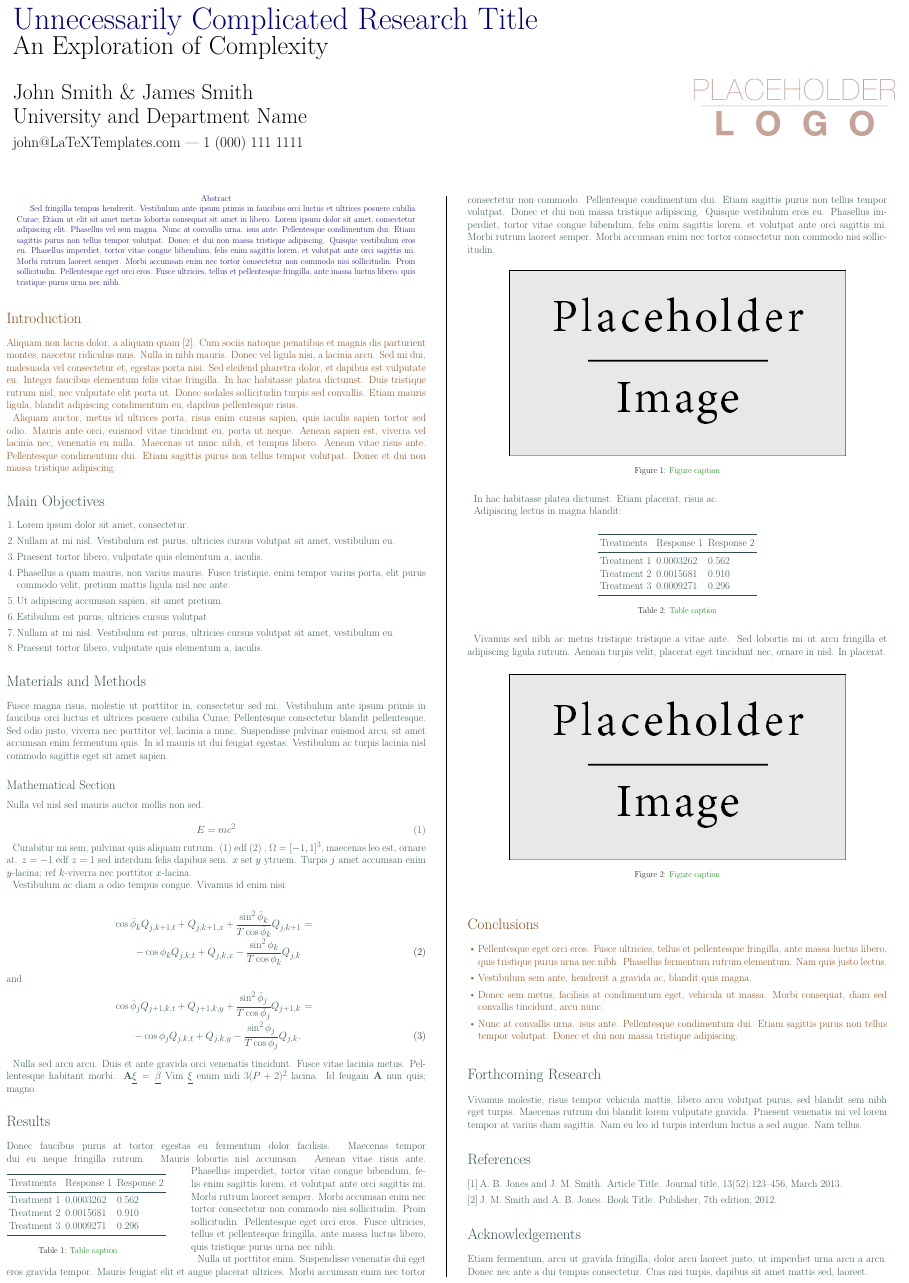
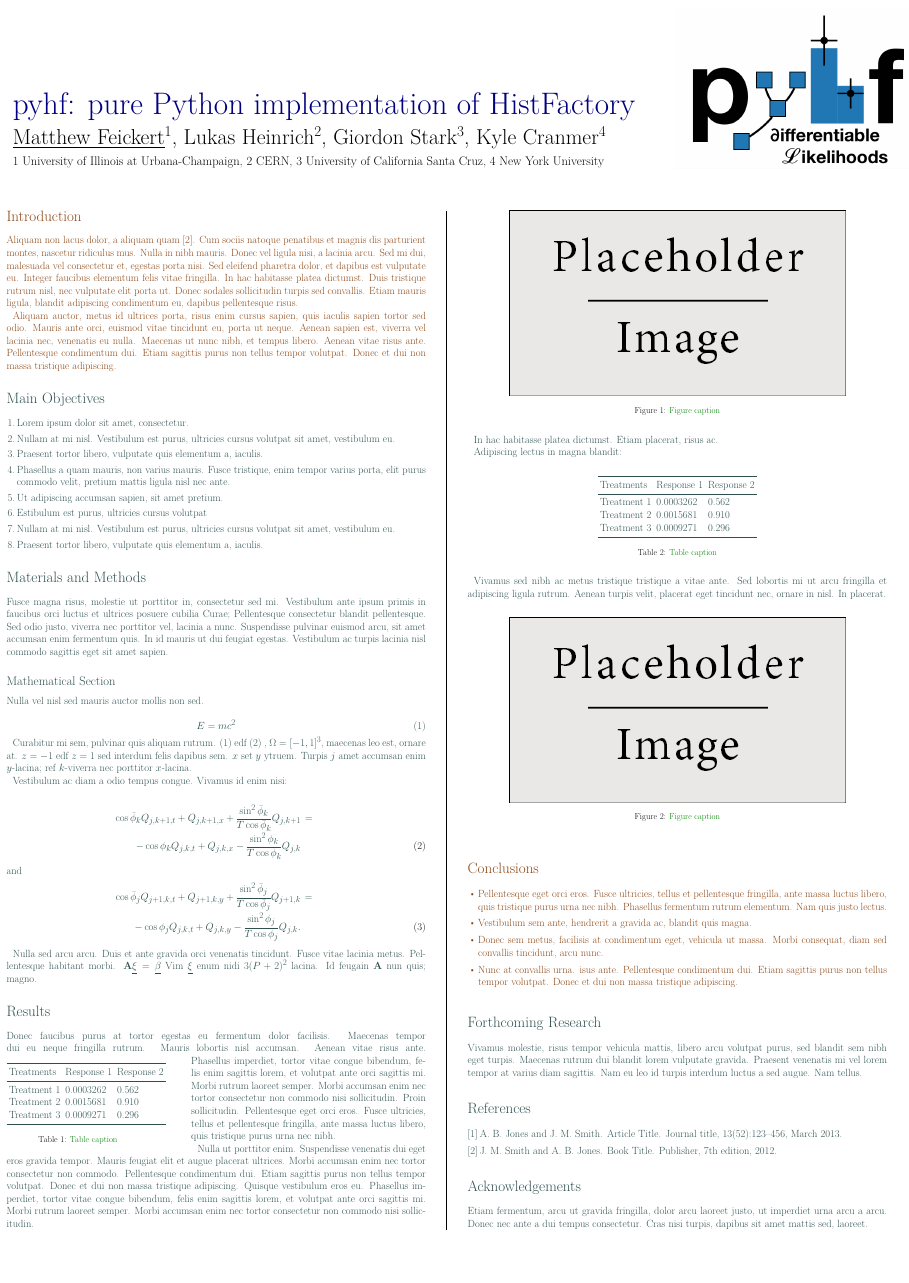
Before and after one commit to matthewfeickert/CHEP2019-Poster, a LaTeX poster (poster.tex): the whole page. Compiled offline with XeLaTeX.

Commit message:
Add template holders and logo

```diff
--- a/poster.tex
+++ b/poster.tex
@@ -33,6 +33,7 @@
 \usepackage[font=small,labelfont=bf]{caption} % Required for specifying captions to tables and figures
 \usepackage{amsfonts, amsmath, amsthm, amssymb} % For math fonts, symbols and environments
 \usepackage{wrapfig} % Allows wrapping text around tables and figures
+\usepackage[hidelinks]{hyperref}
 
 \begin{document}
 
@@ -46,15 +47,17 @@
 % The widths of these boxes can be easily edited to accommodate your content as you see fit
 
 \begin{minipage}[b]{0.75\linewidth}
-\veryHuge \color{NavyBlue} \textbf{Unnecessarily Complicated Research Title} \color{Black}\\ % Title
-\Huge\textit{An Exploration of Complexity}\\[2cm] % Subtitle
-\huge \textbf{John Smith \& James Smith}\\[0.5cm] % Author(s)
-\huge University and Department Name\\[0.4cm] % University/organization
-\Large \texttt{john@LaTeXTemplates.com} --- 1 (000) 111 1111\\
+\veryHuge \color{NavyBlue} \textbf{pyhf: pure Python implementation of HistFactory} \color{Black}\\[0.5cm] % Title
+% \Huge\textit{An Exploration of Complexity}\\[2cm] % Subtitle
+% \author{{\href{https://www.matthewfeickert.com/}{\underline{Matthew Feickert}$^{1}$}}, \href{http://www.lukasheinrich.com/}{Lukas Heinrich$^{2}$}, \href{https://giordonstark.com/}{Giordon Stark$^{3}$}, \href{http://theoryandpractice.org/}{Kyle Cranmer$^{4}$}}
+% \institution{1 Southern Methodist University,~~~2 CERN,~~~3 University of California Santa Cruz,~~~4 New York University}
+\huge \textbf{{\href{https://www.matthewfeickert.com/}{\underline{Matthew Feickert}$^{1}$}}, \href{http://www.lukasheinrich.com/}{Lukas Heinrich$^{2}$}, \href{https://giordonstark.com/}{Giordon Stark$^{3}$}, \href{http://theoryandpractice.org/}{Kyle Cranmer$^{4}$}}\\[0.5cm] % Author(s)
+\large {1 University of Illinois at Urbana-Champaign,~2 CERN,~3 University of California Santa Cruz,~4 New York University}\\ % University/organization
+% \Large \texttt{john@LaTeXTemplates.com} --- 1 (000) 111 1111\\
 \end{minipage}
 %
 \begin{minipage}[b]{0.25\linewidth}
-\includegraphics[width=20cm]{logo.png}\\
+\includegraphics[width=20cm]{pyhf-logo.png}\\
 \end{minipage}
 
 \vspace{1cm} % A bit of extra whitespace between the header and poster content
@@ -68,12 +71,6 @@
 %----------------------------------------------------------------------------------------
 
 \color{Navy} % Navy color for the abstract
-
-\begin{abstract}
-
-Sed fringilla tempus hendrerit. Vestibulum ante ipsum primis in faucibus orci luctus et ultrices posuere cubilia Curae; Etiam ut elit sit amet metus lobortis consequat sit amet in libero. Lorem ipsum dolor sit amet, consectetur adipiscing elit. Phasellus vel sem magna. Nunc at convallis urna. isus ante. Pellentesque condimentum dui. Etiam sagittis purus non tellus tempor volutpat. Donec et dui non massa tristique adipiscing. Quisque vestibulum eros eu. Phasellus imperdiet, tortor vitae congue bibendum, felis enim sagittis lorem, et volutpat ante orci sagittis mi. Morbi rutrum laoreet semper. Morbi accumsan enim nec tortor consectetur non commodo nisi sollicitudin. Proin sollicitudin. Pellentesque eget orci eros. Fusce ultricies, tellus et pellentesque fringilla, ante massa luctus libero, quis tristique purus urna nec nibh.
-
-\end{abstract}
 
 %----------------------------------------------------------------------------------------
 %	INTRODUCTION
```
Also changed, not shown: figures/logo.png (deleted), figures/pyhf-logo.png (added).
